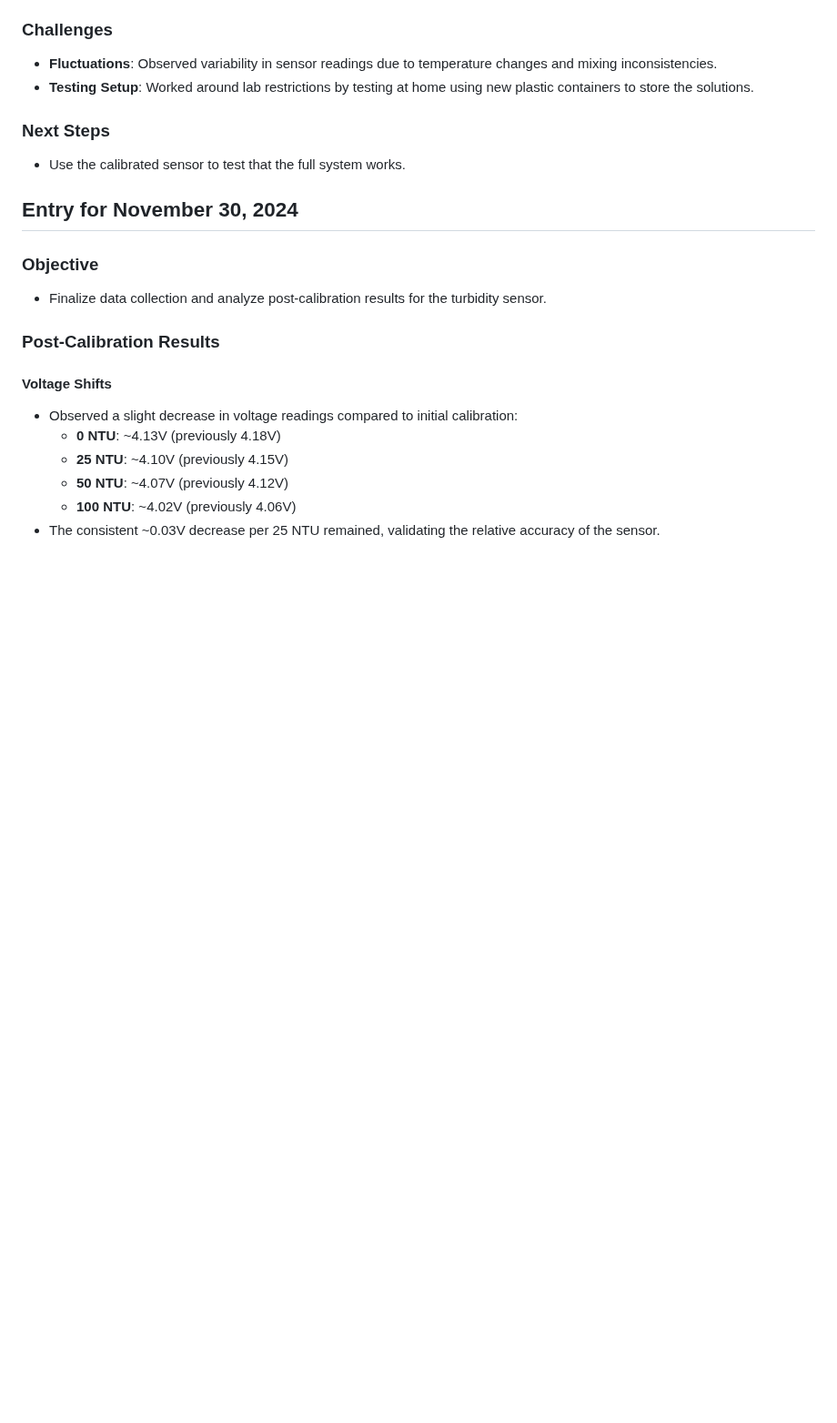
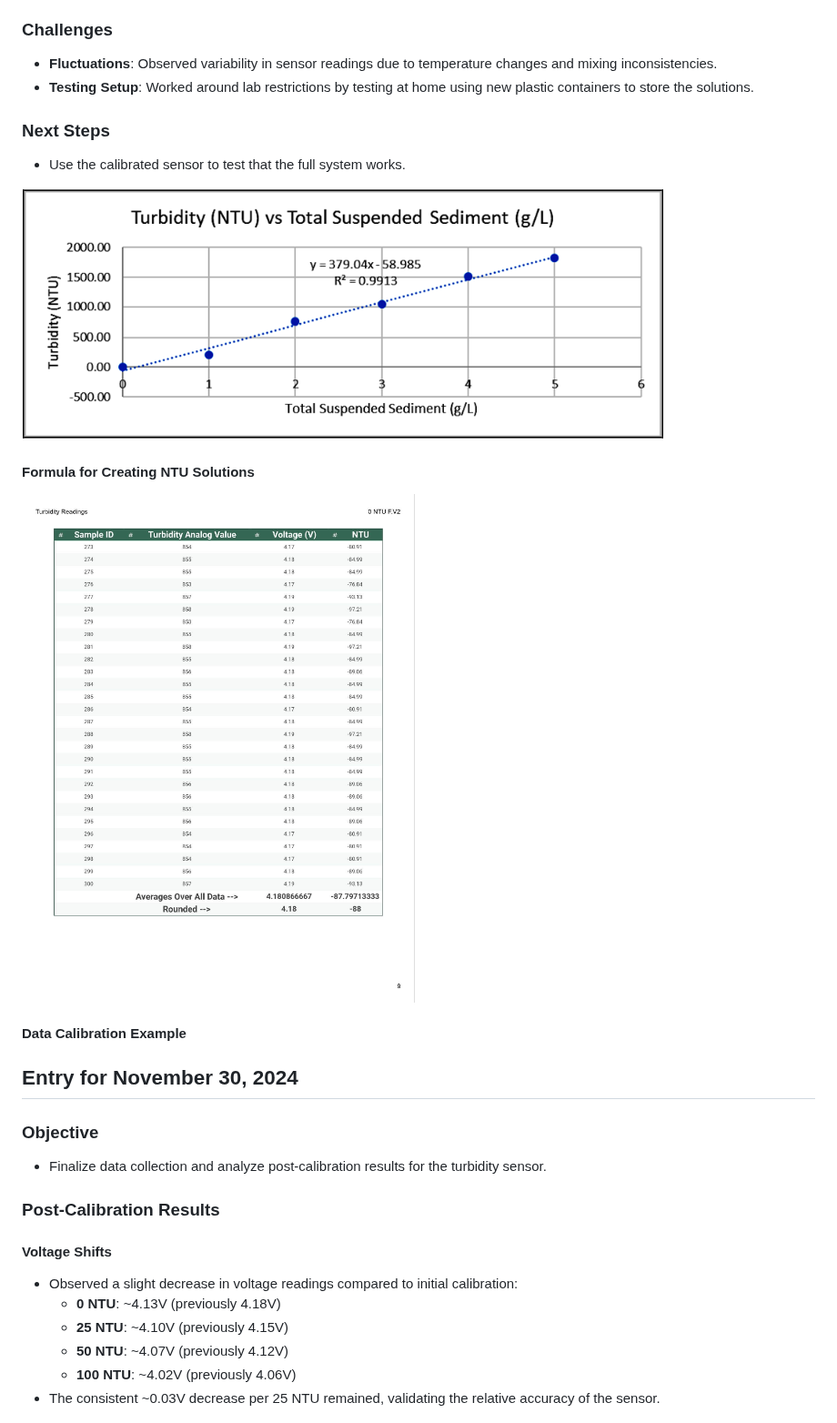
Before and after one commit to DylanBaut/Autonomous_Water_Skimmer, a Markdown page: Notebooks/Zachary/README.md, the part around one of its changes. Shown at 91% size. Rendered like a GitHub page; blank space fills up the shorter version.

```diff
--- a/Notebooks/Zachary/README.md
+++ b/Notebooks/Zachary/README.md
@@ -576,7 +589,13 @@
 ### Next Steps
 - Use the calibrated sensor to test that the full system works.
 
+![NTU to TSS](../../Pictures/NTU%20to%20TSS.png)
 
+#### Formula for Creating NTU Solutions
+
+![Data Calibration Example](../../Pictures/data%20calibration%20example.jpg)
+
+#### Data Calibration Example
 
 ## Entry for November 30, 2024
 
```
Also changed, not shown: other parts of Notebooks/Zachary/README.md (+13 -0 lines).
